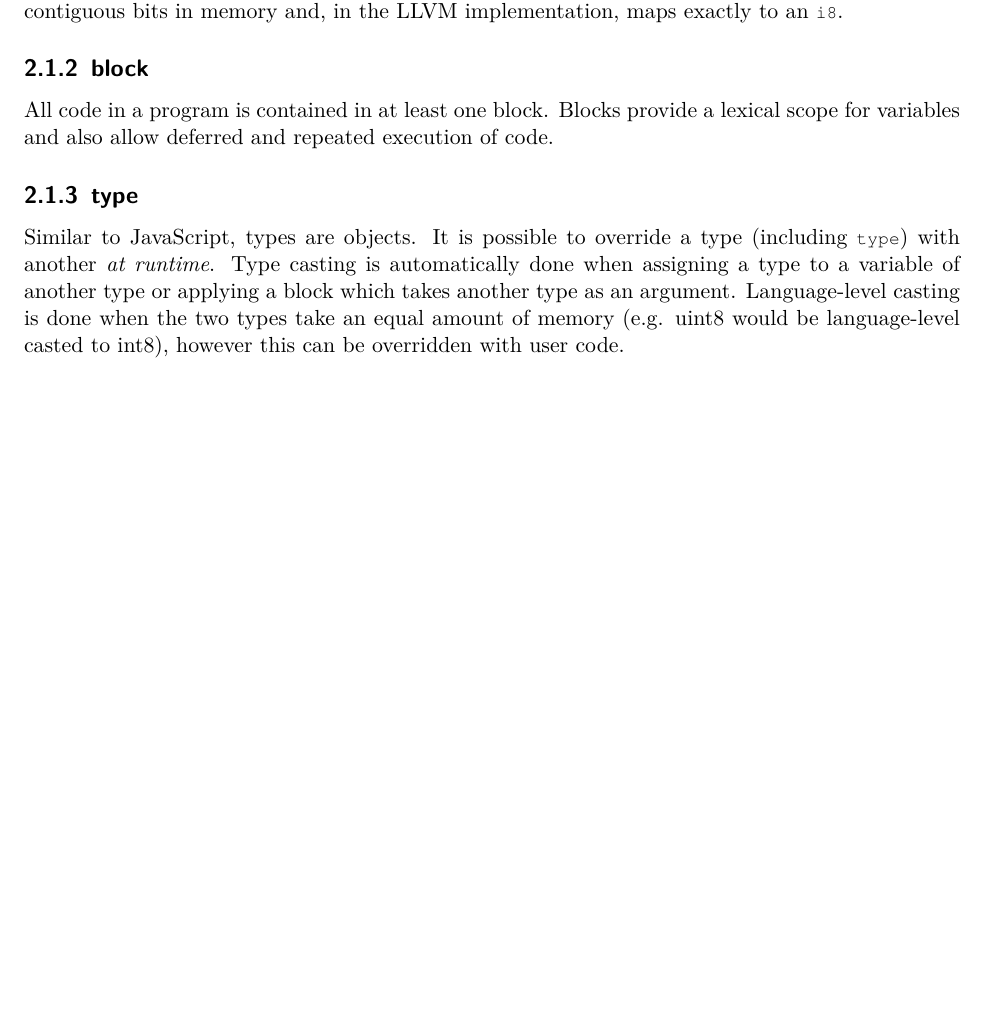
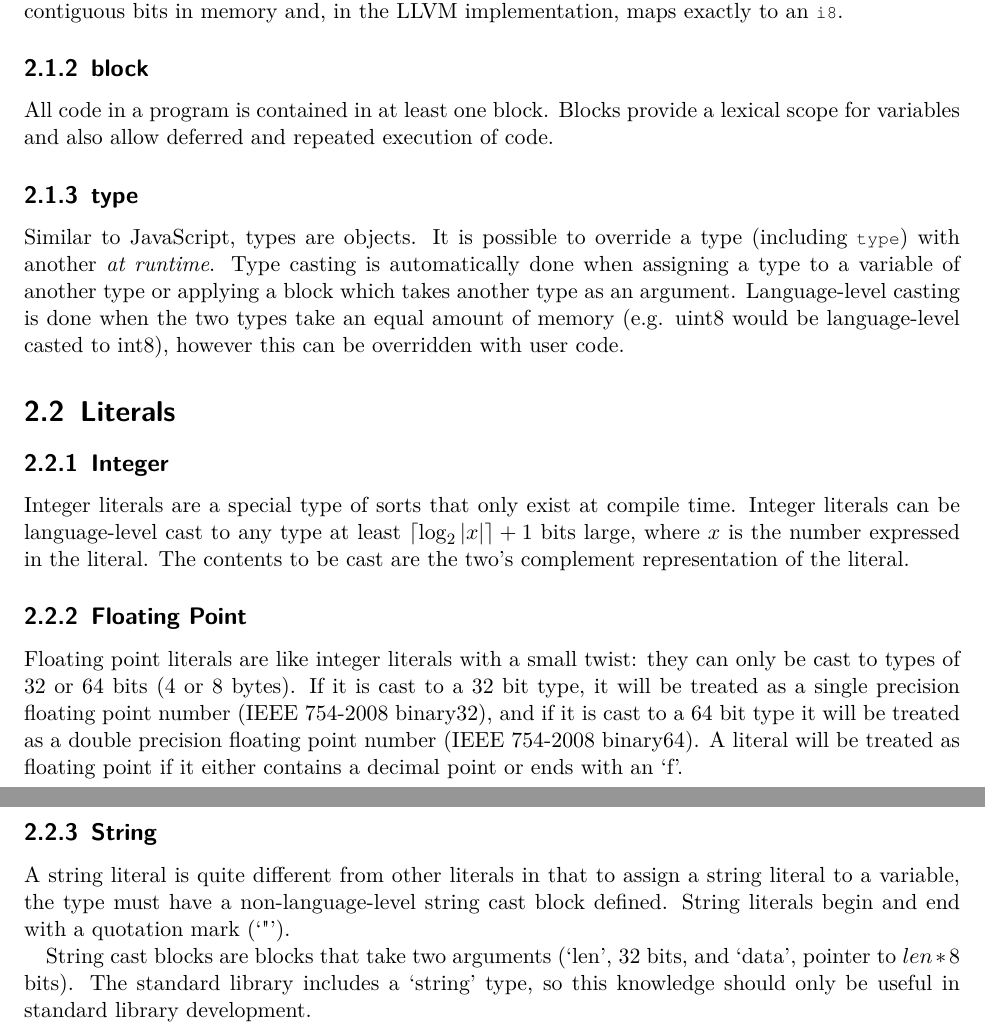
Before and after one commit to AbstractLang/Spec, a LaTeX document (main.tex): part of page 4 of 6 before the commit and two parts of pages 4 and 5 of 7 after it, the two joined at a grey line, cut so that both start at the same text, the shorter picture padded with empty space. Compiled offline with pdfLaTeX.

Commit message:
Add a bit about literals

```diff
--- a/main.tex
+++ b/main.tex
@@ -62,6 +62,26 @@ All code in a program is contained in at least one block. Blocks provide a lexic
 
 Similar to JavaScript, types are objects. It is possible to override a type (including \lstinline{type}) with another \emph{at runtime}. Type casting is automatically done when assigning a type to a variable of another type or applying a block which takes another type as an argument. Language-level casting is done when the two types take an equal amount of memory (e.g. uint8 would be language-level casted to int8), however this can be overridden with user code.
 
+\section{Literals}
+\label{sec:Literals}
+
+\subsection{Integer}
+\label{subsec:Integer}
+
+Integer literals are a special type of sorts that only exist at compile time. Integer literals can be language-level cast to any type at least $\lceil\log_2 |x|\rceil + 1$ bits large, where $x$ is the number expressed in the literal. The contents to be cast are the two's complement representation of the literal.
+
+\subsection{Floating Point}
+\label{subsec:FloatingPoint}
+
+Floating point literals are like integer literals with a small twist: they can only be cast to types of 32 or 64 bits (4 or 8 bytes). If it is cast to a 32 bit type, it will be treated as a single precision floating point number (IEEE 754-2008 binary32), and if it is cast to a 64 bit type it will be treated as a double precision floating point number (IEEE 754-2008 binary64). A literal will be treated as floating point if it either contains a decimal point or ends with an `f'.
+
+\subsection{String}
+\label{subsec:String}
+
+A string literal is quite different from other literals in that to assign a string literal to a variable, the type must have a non-language-level string cast block defined. String literals begin and end with a quotation mark (`"').
+
+String cast blocks are blocks that take two arguments (`len', 32 bits, and `data', pointer to $len * 8$ bits). The standard library includes a `string' type, so this knowledge should only be useful in standard library development.
+
 \chapter{Syntax}
 \label{ch:Syntax}
 
```
